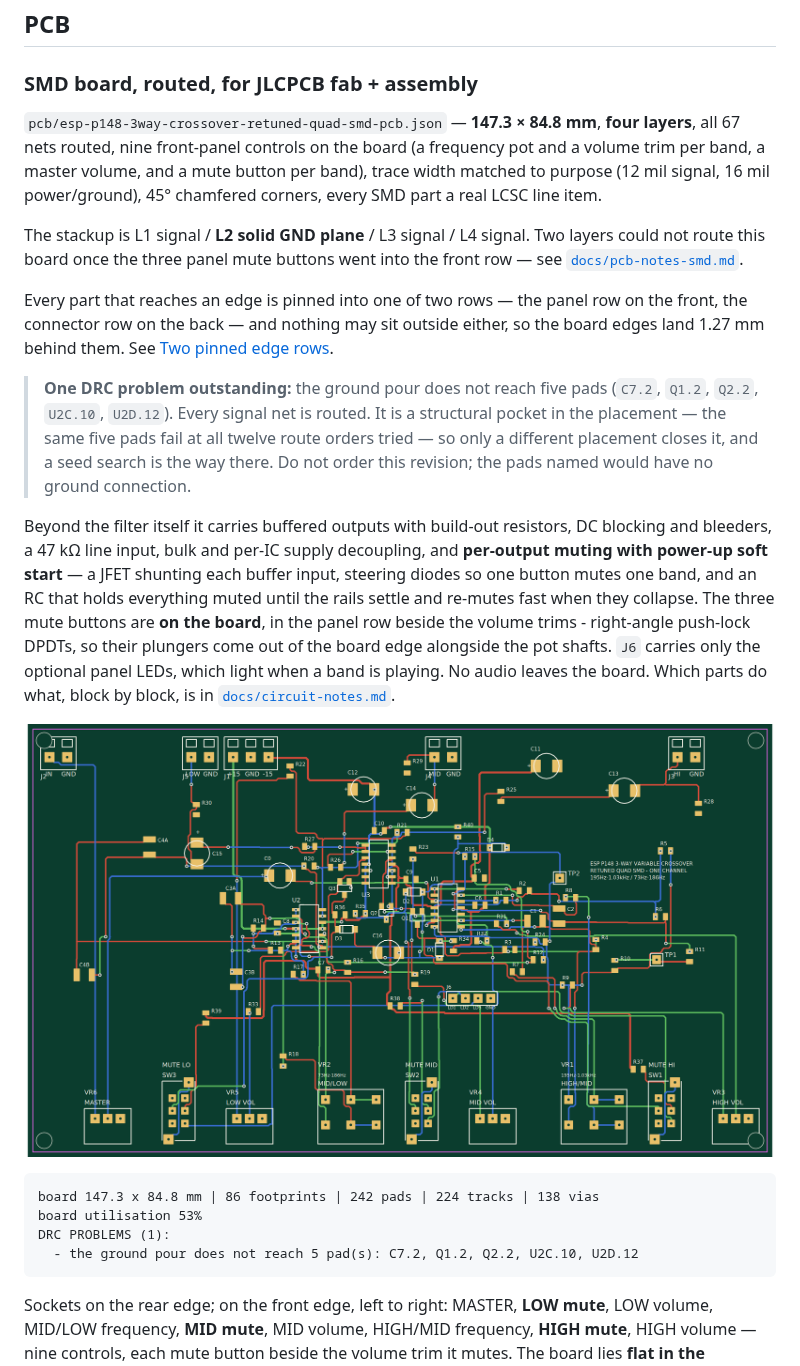
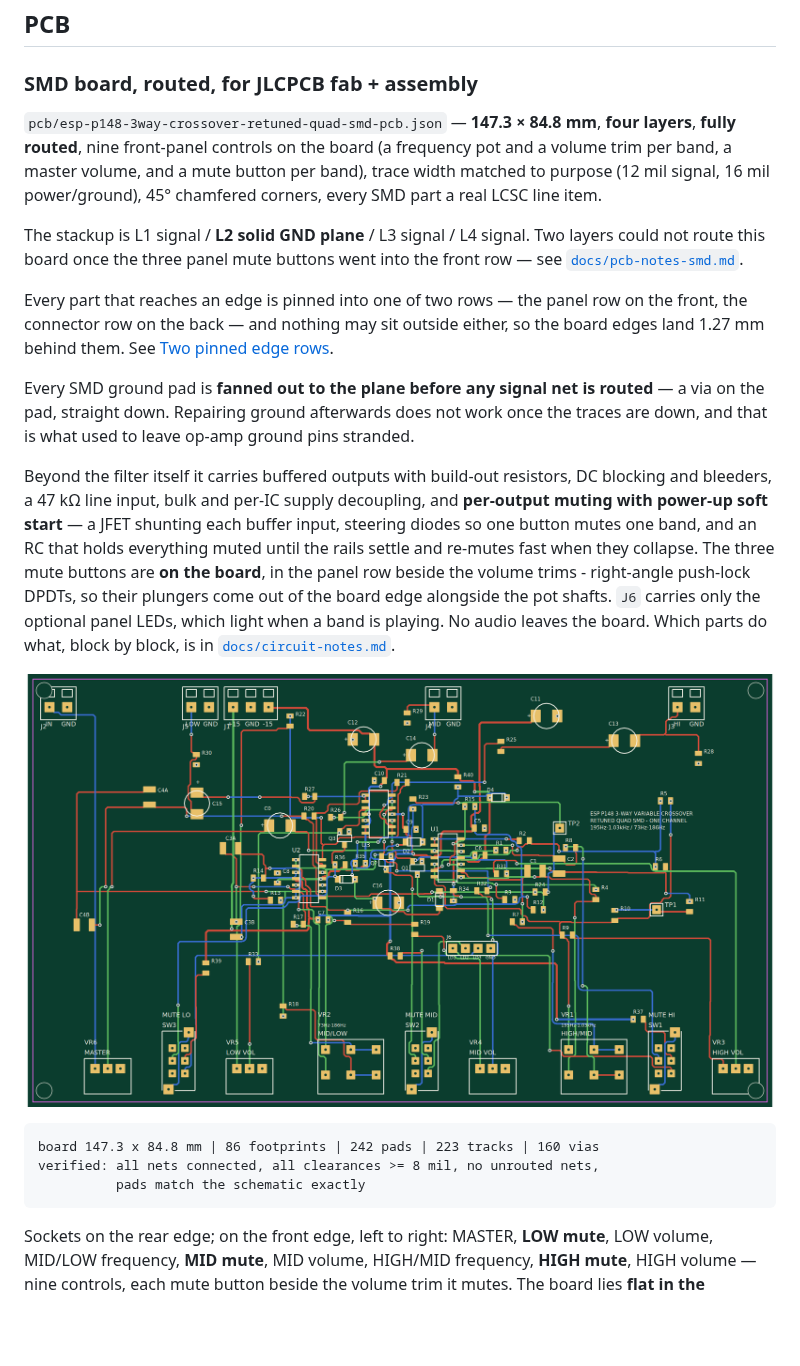
Before and after one commit to nict41/crossover, a Markdown page: README.md, the part around the change. Drawn GitHub-style; pictures changed too: pcb/esp-p148-3way-crossover-retuned-quad-smd-pcb.png; blank space fills up the shorter version.

````diff
--- a/README.md
+++ b/README.md
@@ -271,7 +271,7 @@ what it does is listed in
 ### SMD board, routed, for JLCPCB fab + assembly
 
 `pcb/esp-p148-3way-crossover-retuned-quad-smd-pcb.json` — **147.3 ×
-84.8 mm**, **four layers**, all 67 nets routed, nine front-panel controls on
+84.8 mm**, **four layers**, **fully routed**, nine front-panel controls on
 the board (a frequency pot and a volume trim per band, a master volume, and
 a mute button per band), trace width matched to purpose (12 mil signal,
 16 mil power/ground), 45° chamfered corners, every SMD part a real LCSC
@@ -287,12 +287,10 @@ row on the front, the connector row on the back — and nothing may sit
 outside either, so the board edges land 1.27 mm behind them. See
 [Two pinned edge rows](docs/pcb-notes-smd.md#two-pinned-edge-rows).
 
-> **One DRC problem outstanding:** the ground pour does not reach five
-> pads (`C7.2`, `Q1.2`, `Q2.2`, `U2C.10`, `U2D.12`). Every signal net is
-> routed. It is a structural pocket in the placement — the same five pads
-> fail at all twelve route orders tried — so only a different placement
-> closes it, and a seed search is the way there. Do not order this
-> revision; the pads named would have no ground connection.
+Every SMD ground pad is **fanned out to the plane before any signal net is
+routed** — a via on the pad, straight down. Repairing ground afterwards
+does not work once the traces are down, and that is what used to leave
+op-amp ground pins stranded.
 
 Beyond the filter itself it carries buffered outputs with build-out
 resistors, DC blocking and bleeders, a 47 kΩ line input, bulk and per-IC
@@ -310,10 +308,9 @@ by block, is in
 ![SMD board](pcb/esp-p148-3way-crossover-retuned-quad-smd-pcb.png)
 
 ```
-board 147.3 x 84.8 mm | 86 footprints | 242 pads | 224 tracks | 138 vias
-board utilisation 53%
-DRC PROBLEMS (1):
-  - the ground pour does not reach 5 pad(s): C7.2, Q1.2, Q2.2, U2C.10, U2D.12
+board 147.3 x 84.8 mm | 86 footprints | 242 pads | 223 tracks | 160 vias
+verified: all nets connected, all clearances >= 8 mil, no unrouted nets,
+          pads match the schematic exactly
 ```
 
 Sockets on the rear edge; on the front edge, left to right: MASTER,
````
Also changed, not shown: CLAUDE.md (+40 -22 lines), docs/pcb-notes-smd.md (+63 -14 lines), 3 other files.
